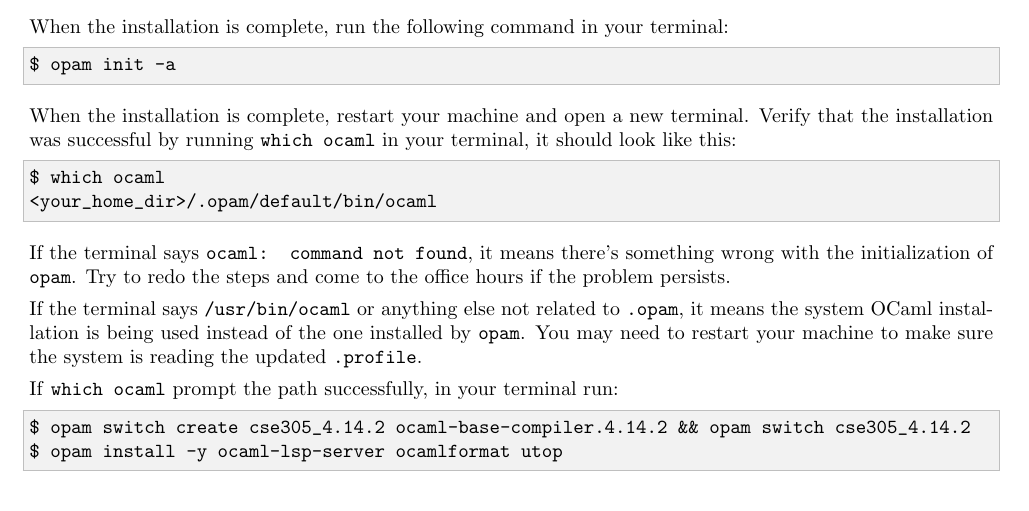
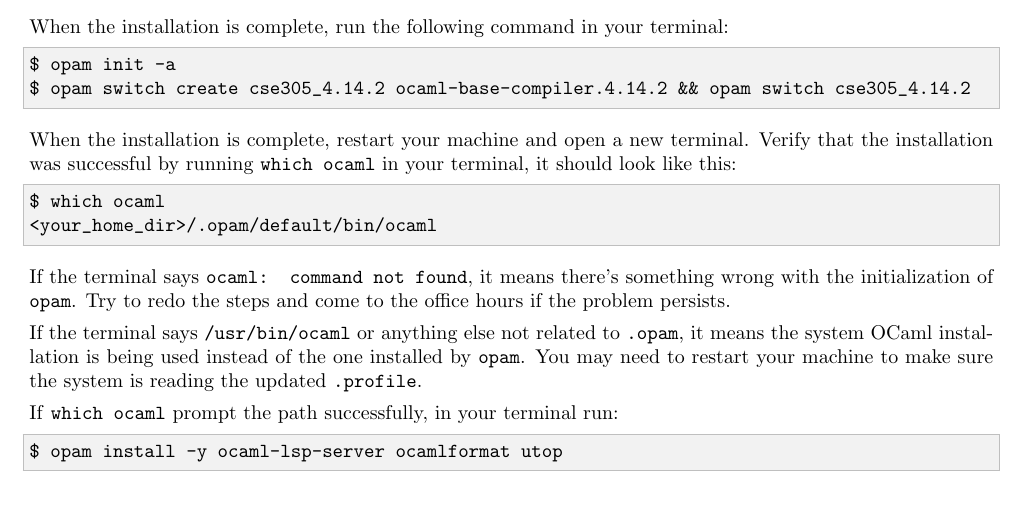
Before and after one commit to UB-CSE-305/cse305_dev_env, a LaTeX document (manuals/OCaml_environment_setup.tex): part of page 2 of 8, cut so that both start at the same text. Compiled offline with pdfLaTeX.

Commit message:
update linux installation guide

```diff
--- a/manuals/OCaml_environment_setup.tex
+++ b/manuals/OCaml_environment_setup.tex
@@ -64,6 +64,7 @@ $ sudo apt install -y opam
 When the installation is complete, run the following command in your terminal:
 \begin{lstlisting}
 $ opam init -a
+$ opam switch create cse305_4.14.2 ocaml-base-compiler.4.14.2 && opam switch cse305_4.14.2
 \end{lstlisting}
 
 When the installation is complete, restart your machine and open a new terminal.
@@ -84,7 +85,6 @@ You may need to restart your machine to make sure the system is reading the upda
 
 If \texttt{which ocaml} prompt the path successfully, in your terminal run:
 \begin{lstlisting}
-$ opam switch create cse305_4.14.2 ocaml-base-compiler.4.14.2 && opam switch cse305_4.14.2
 $ opam install -y ocaml-lsp-server ocamlformat utop
 \end{lstlisting}
 
```
